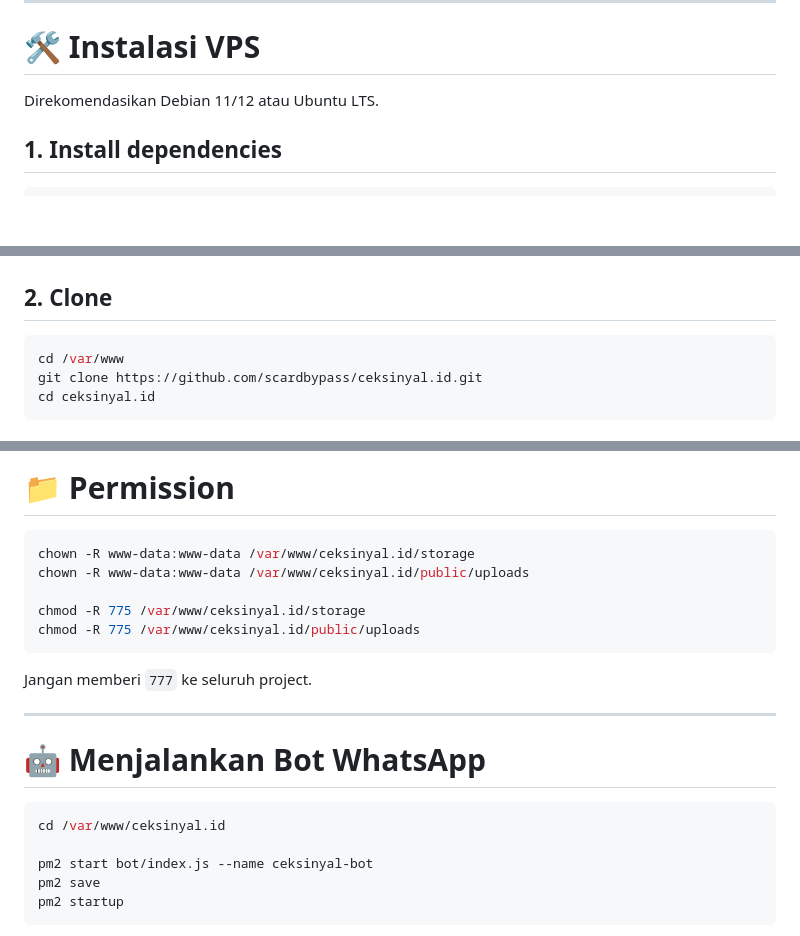
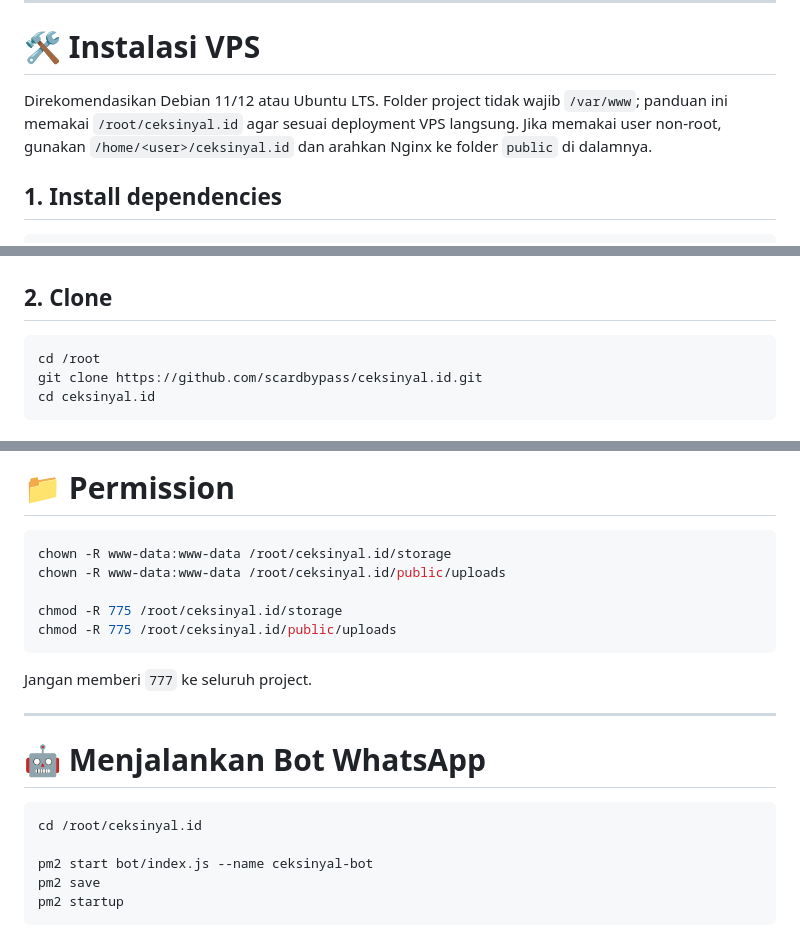
Before and after one commit to scardbypass/ceksinyal.id, a Markdown page: README.md, 3 parts joined by grey strips. Drawn GitHub-style; blank space fills up the shorter version.

Commit message:
docs: use direct VPS project directory instead of var www

````diff
--- a/README.md
+++ b/README.md
@@ -252,7 +252,7 @@ ceksinyal.id/
 
 # 🛠️ Instalasi VPS
 
-Direkomendasikan Debian 11/12 atau Ubuntu LTS.
+Direkomendasikan Debian 11/12 atau Ubuntu LTS. Folder project tidak wajib `/var/www`; panduan ini memakai `/root/ceksinyal.id` agar sesuai deployment VPS langsung. Jika memakai user non-root, gunakan `/home/<user>/ceksinyal.id` dan arahkan Nginx ke folder `public` di dalamnya.
 
 ## 1. Install dependencies
 
@@ -285,7 +285,7 @@ npm install -g pm2
 ## 2. Clone
 
 ```bash
-cd /var/www
+cd /root
 git clone https://github.com/scardbypass/ceksinyal.id.git
 cd ceksinyal.id
 ```
@@ -469,11 +469,11 @@ certbot --nginx \
 # 📁 Permission
 
 ```bash
-chown -R www-data:www-data /var/www/ceksinyal.id/storage
-chown -R www-data:www-data /var/www/ceksinyal.id/public/uploads
+chown -R www-data:www-data /root/ceksinyal.id/storage
+chown -R www-data:www-data /root/ceksinyal.id/public/uploads
 
-chmod -R 775 /var/www/ceksinyal.id/storage
-chmod -R 775 /var/www/ceksinyal.id/public/uploads
+chmod -R 775 /root/ceksinyal.id/storage
+chmod -R 775 /root/ceksinyal.id/public/uploads
 ```
 
 Jangan memberi `777` ke seluruh project.
@@ -483,7 +483,7 @@ Jangan memberi `777` ke seluruh project.
 # 🤖 Menjalankan Bot WhatsApp
 
 ```bash
-cd /var/www/ceksinyal.id
+cd /root/ceksinyal.id
 
 pm2 start bot/index.js --name ceksinyal-bot
 pm2 save
````
Also changed, not shown: other parts of README.md (+3 -3 lines).
